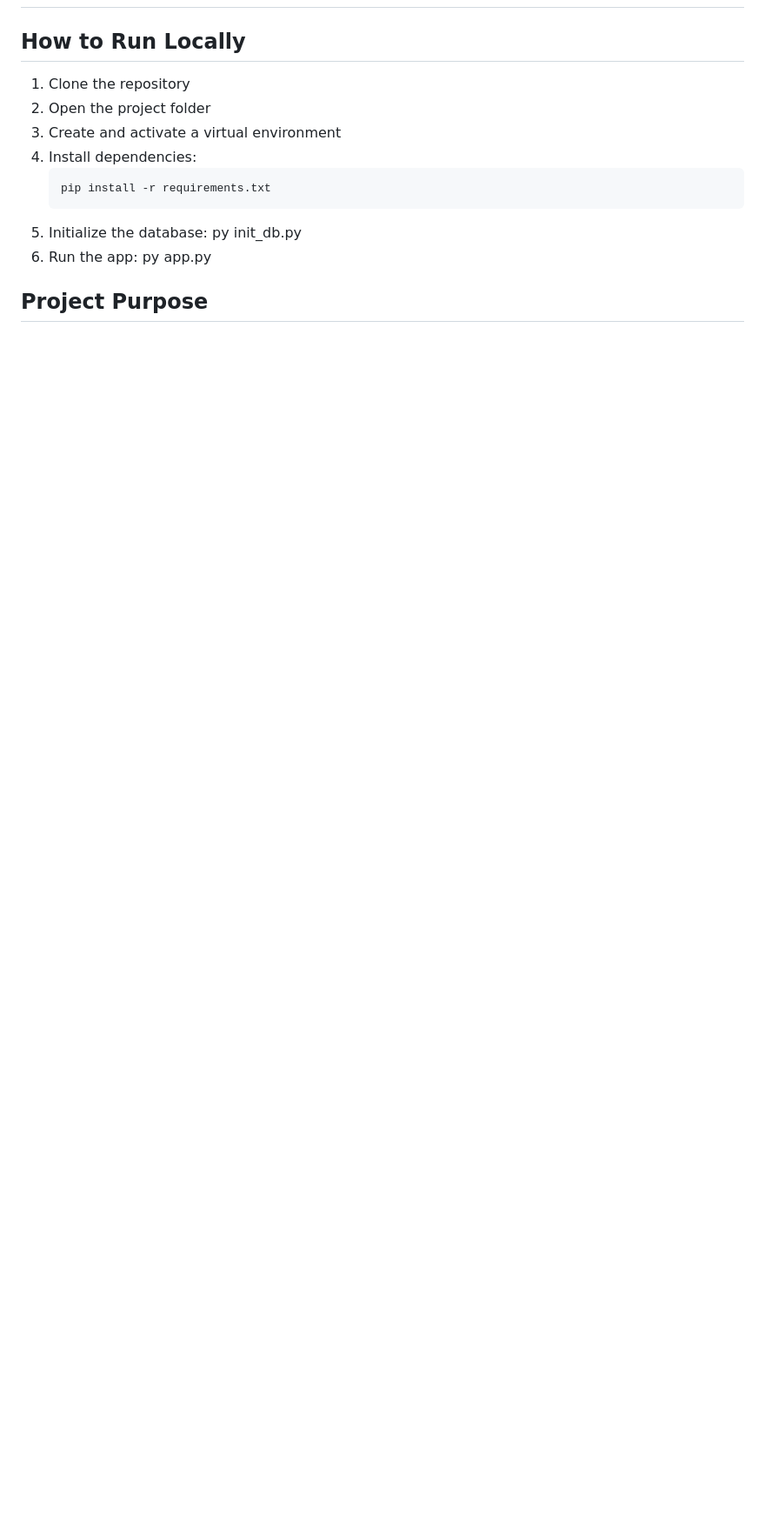
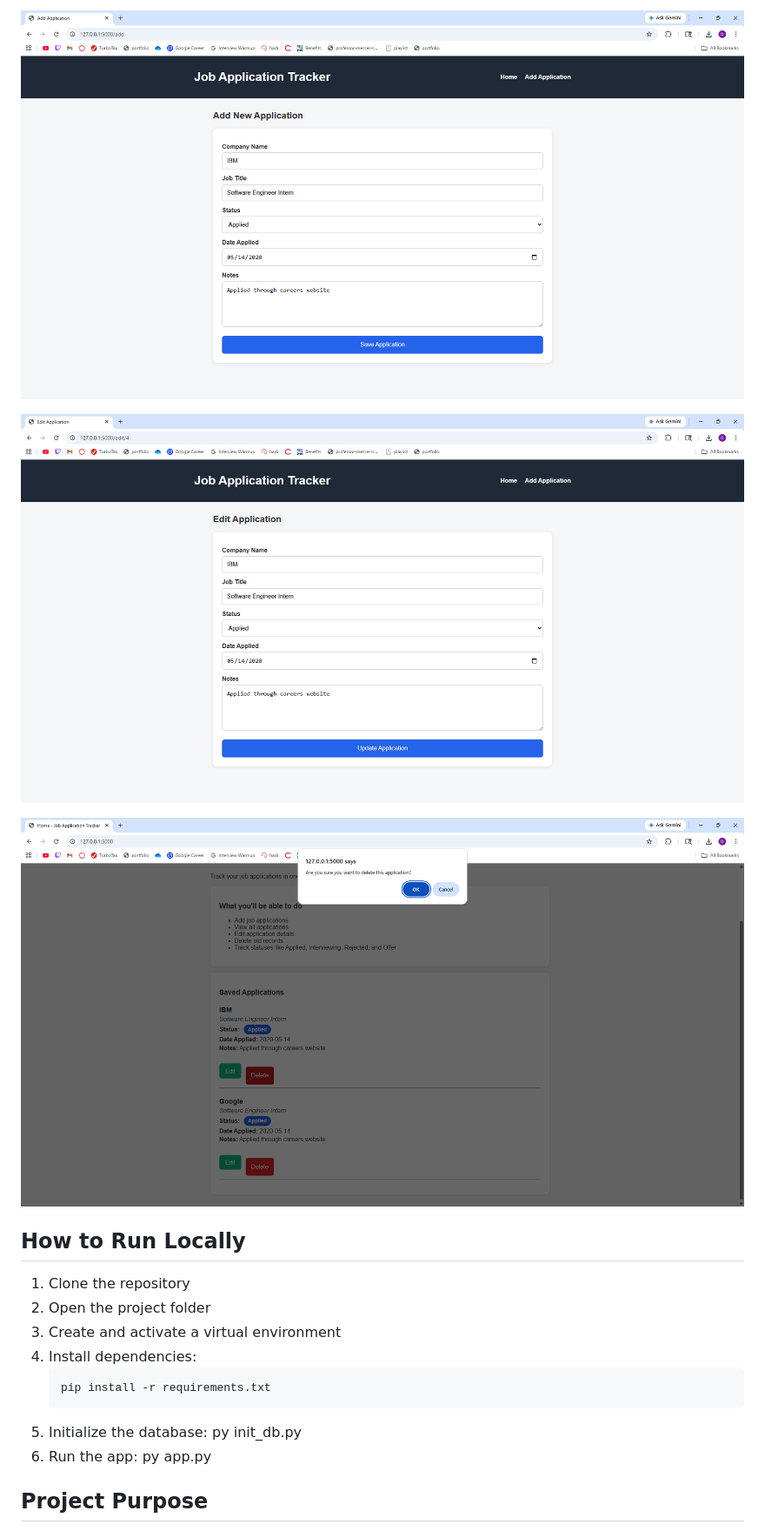
Before and after one commit to Damian-Morales/job-application-tracker, a Markdown page: README.md, the part around one of its changes. Shown at 87% size. GitHub-like rendering; pictures changed too: screenshots/add-application.png (added), screenshots/delete-confirmation.png (added), screenshots/edit-application.png (added); blank space fills up the shorter version.

Commit message:
Add project screenshots to README

```diff
--- a/README.md
+++ b/README.md
@@ -23,4 +24,9 @@ A full-stack Flask web application that helps users track job applications in on
 
+![Add Application Page](screenshots/add-application.png)
+
+![Edit Application Page](screenshots/edit-application.png)
+
+![Delete Confirmation](screenshots/delete-confirmation.png)
 
 
 ## How to Run Locally
```
Also changed, not shown: other parts of README.md (+1 -0 lines), screenshots/home-page.png (added).
